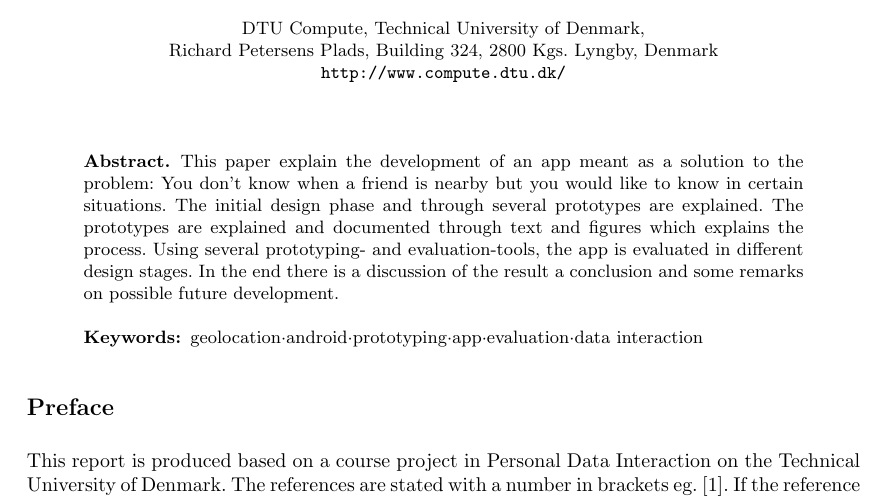
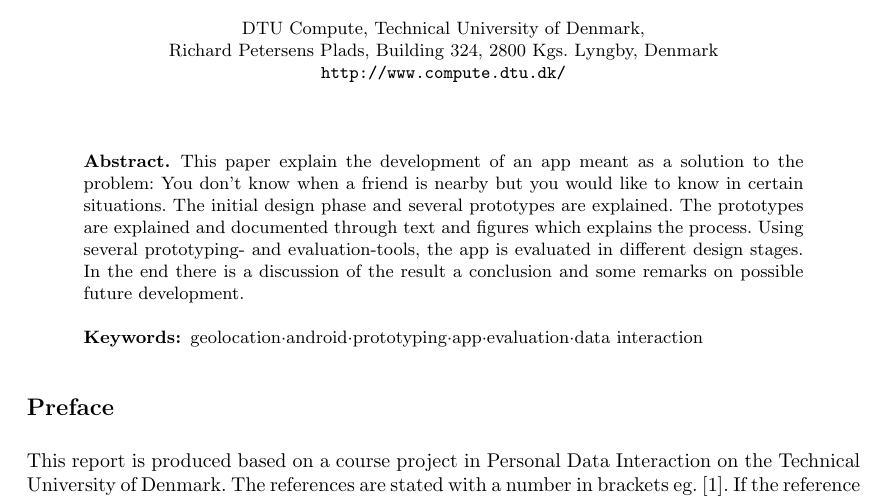
Before and after one commit to syre/personal-data-interaction, a LaTeX paper (project/project.tex): part of page 1 of 29, cut so that both start at the same text. Compiled offline with pdfLaTeX.

Commit message:
more abstract changes

```diff
--- a/project/project.tex
+++ b/project/project.tex
@@ -82,7 +82,7 @@
 
 
 \begin{abstract}
-This paper explain the development of an app meant as a solution to the problem: You don’t know when a friend is nearby but you would like to know in certain situations. The initial design phase and through several prototypes are explained. The prototypes are explained and documented through text and figures which explains the process. Using several prototyping- and evaluation-tools, the app is evaluated in different design stages. In the end there is a discussion of the result a conclusion and some remarks on possible future development.
+This paper explain the development of an app meant as a solution to the problem: You don’t know when a friend is nearby but you would like to know in certain situations. The initial design phase and several prototypes are explained. The prototypes are explained and documented through text and figures which explains the process. Using several prototyping- and evaluation-tools, the app is evaluated in different design stages. In the end there is a discussion of the result a conclusion and some remarks on possible future development.
 \keywords{geolocation·android·prototyping·app·evaluation·data interaction}
 \end{abstract}
 
```
